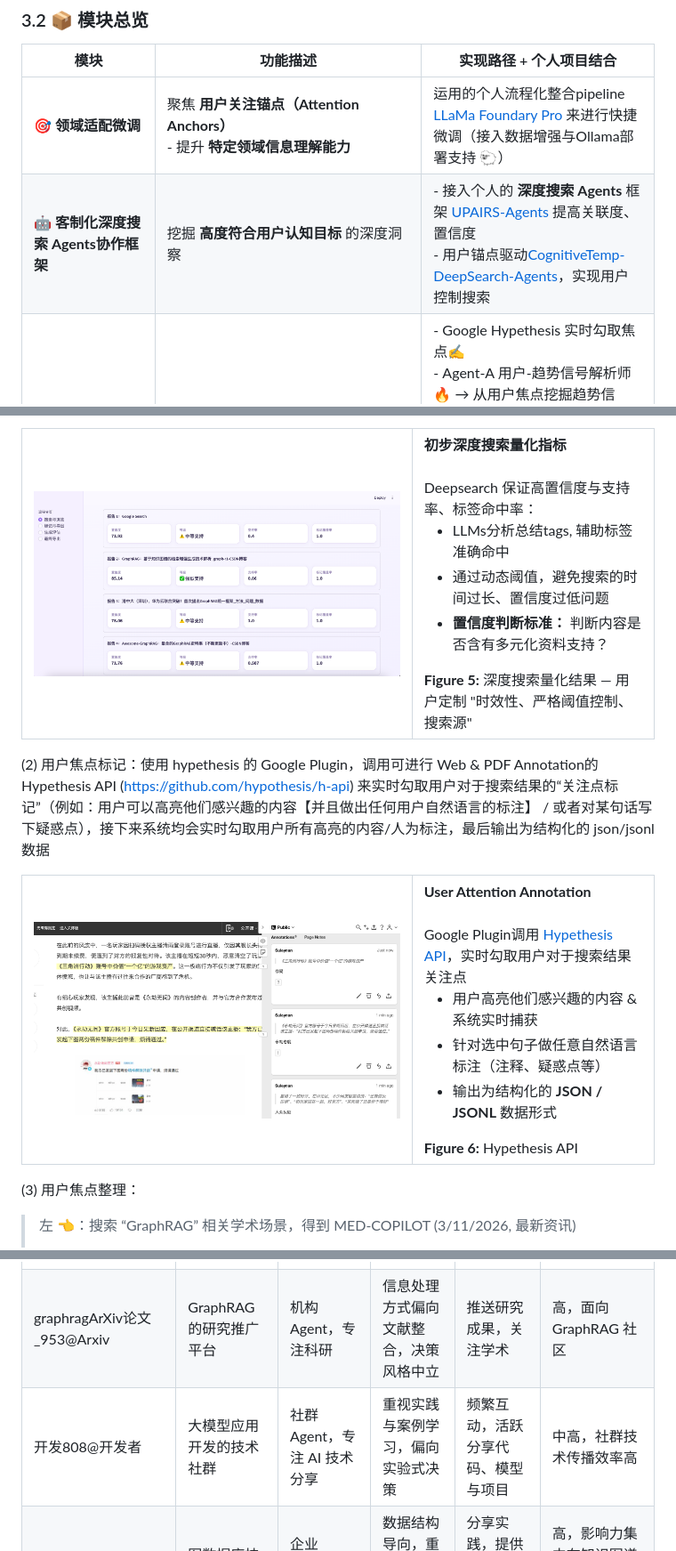
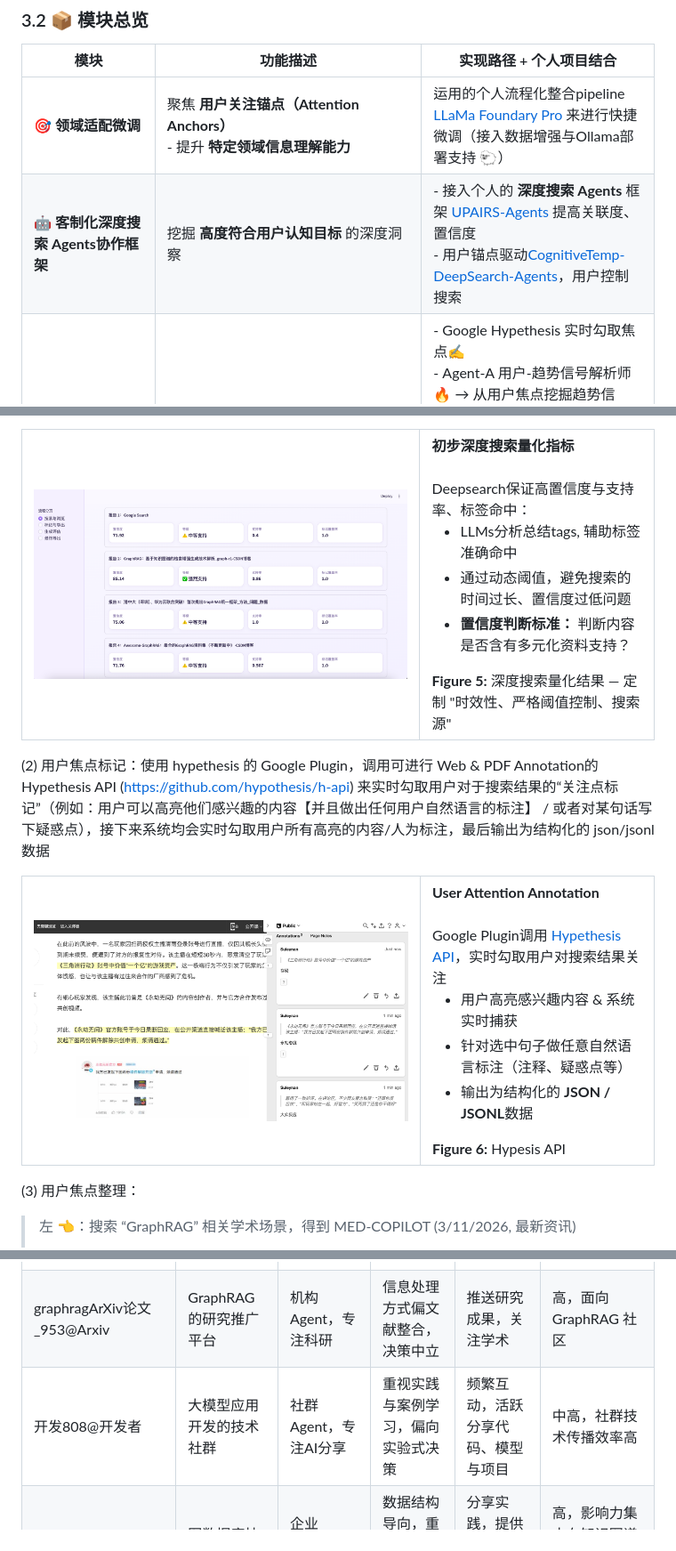
Before and after one commit to SuleynanAuir/NEXUS-Navigating-Emergent-X-agent-Universe-Simulator-with-Unprecedented-Insight, a Markdown page: README.md, 3 parts joined by grey strips. Shown at 89% size. GitHub-like rendering.

```diff
--- a/README.md
+++ b/README.md
@@ -138,7 +138,7 @@ Google Hypothesis 实时标注用户焦点，四Agent协作（信号解析→证
 | 模块                                         | 功能描述                                             | 实现路径 + 个人项目结合                                                                                                                                                                                                                                                                            |
 | ------------------------------------------ | ------------------------------------------------ | -------------------------------------------------------------------------------------------------------------------------------------------------------------------------------------------------------------------------------------------------------------------------------------- |
 | 🎯 **领域适配微调**                            | 聚焦 **用户关注锚点（Attention Anchors）** <br> - 提升 **特定领域信息理解能力**                | 运用的个人流程化整合pipeline [LLaMa Foundary Pro](https://github.com/SuleynanAuir/Enterprise-Enhanced-LLaMA-Factory-Pro-Advanced-FineTuning-Local-Deployment-Pipeline) 来进行快捷微调（接入数据增强与Ollama部署支持 🐑）                                                                                                                        |
-| 🤖 **客制化深度搜索 Agents协作框架** | 挖掘 **高度符合用户认知目标** 的深度洞察 | - 接入个人的 **深度搜索 Agents** 框架 [UPAIRS-Agents](https://github.com/SuleynanAuir/UPAIRS-Agents) 提高关联度、置信度 <br> - 用户锚点驱动[CognitiveTemp-DeepSearch-Agents](https://github.com/SuleynanAuir/CognitiveTemp-DeepSearch-Agents)，实现用户控制搜索 |
+| 🤖 **客制化深度搜索 Agents协作框架** | 挖掘 **高度符合用户认知目标** 的深度洞察 | - 接入个人的 **深度搜索 Agents** 框架 [UPAIRS-Agents](https://github.com/SuleynanAuir/UPAIRS-Agents) 提高关联度、置信度 <br> - 用户锚点驱动[CognitiveTemp-DeepSearch-Agents](https://github.com/SuleynanAuir/CognitiveTemp-DeepSearch-Agents)，用户控制搜索 |
 | 🤖 **用户注意力驱动的信息理解 Agents** | User-Attention-Driven，实时勾取用户对于搜索结果的关注点, 完成了：`Agent-A/B/C 趋势链式分析 + Agent-D 战略整合架构, 协作深度分析生成系统先验 | - Google Hypethesis 实时勾取焦点✍️ <br>  - Agent-A  用户-趋势信号解析师🔥  → 从用户焦点挖掘趋势信号、关注热度 <br> - Agent-B  内容-关联证据评审师 🤔 → 集提炼演进过程、时间轴、及关联证据 <br> - Agent-C  事件-趋势关联推理师 🧠 → 从关联事件中推断扩散路径、行业动态 <br> -Agent-D  首席趋势战略整合师 ✅ → 整合生成供趋势预测使用的战略文档|                                                                                            |
 | 🌍 **数智孪生世界 Digital Cognitive Twin — Cayon 🏜**      | 构建高仿真虚拟环境（Canyon），模拟现实场景的多种事件发生, 并且结合现实复杂事件流，进行深度仿真推演 | - 初始化：融入高质量信息先验，提取 E&R 构建 🌟 **[GraphRAG](https://github.com/microsoft/graphrag)**, 支持多维联系 <br> - 建模高仿真Agents: 生成多样独特知识库、认知倾向的虚拟 Agents 个体 <br> - Canyon复现现实舆情流: 环境因子来引导舆情走向，实现动态演化模拟 <br> - 多轮仿真 + 事件发展报告: 结合事件舆论扩散，并分析虚拟 Agents 行为模式以提供现实推演的 **仿真 interview** 🎤  <br> - 深度互动与洞察: 与仿真报告及虚拟 Agents 个体交互，洞悉未来与决策                                                                                                                                                                                                 |
 
@@ -284,13 +284,13 @@ Google Hypothesis 实时标注用户焦点，四Agent协作（信号解析→证
     <!-- 右列：文字（保持原样） -->
     <td style="width:60%; vertical-align:top; font-size:14px; line-height:1.6; padding-left:15px;">
       <strong>初步深度搜索量化指标</strong><br><br>
-      Deepsearch 保证高置信度与支持率、标签命中率：<br>
+      Deepsearch保证高置信度与支持率、标签命中：<br>
       <ul style="margin-top:6px;">
         <li>LLMs分析总结tags, 辅助标签准确命中</li>
         <li>通过动态阈值，避免搜索的时间过长、置信度过低问题</li>
         <li><strong>置信度判断标准：</strong> 判断内容是否含有多元化资料支持？</li>
       </ul>
-      <strong>Figure 5:</strong> 深度搜索量化结果 — 用户定制 "时效性、严格阈值控制、搜索源"
+      <strong>Figure 5:</strong> 深度搜索量化结果 — 定制 "时效性、严格阈值控制、搜索源"
     </td>
   </tr>
 </table>
@@ -310,13 +310,13 @@ Google Hypothesis 实时标注用户焦点，四Agent协作（信号解析→证
     <td style="width:60%; vertical-align:top; font-size:14px; line-height:1.6; padding-left:15px;">
       <strong>User Attention Annotation</strong><br><br>
       Google Plugin调用
-      <a href="https://github.com/hypothesis/h-api" target="_blank">Hypethesis API</a>，实时勾取用户对于搜索结果关注点
+      <a href="https://github.com/hypothesis/h-api" target="_blank">Hypethesis API</a>，实时勾取用户对搜索结果关注
       <ul style="margin-top:6px;">
-        <li>用户高亮他们感兴趣的内容 & 系统实时捕获</li>
+        <li>用户高亮感兴趣内容 & 系统实时捕获</li>
         <li>针对选中句子做任意自然语言标注（注释、疑惑点等）</li>
-        <li>输出为结构化的 <strong>JSON / JSONL</strong> 数据形式</li>
+        <li>输出为结构化的 <strong>JSON / JSONL</strong>数据</li>
       </ul>
-      <strong>Figure 6:</strong> Hypethesis API
+      <strong>Figure 6:</strong> Hypesis API
     </td>
   </tr>
 </table>
@@ -509,14 +509,14 @@ _953
       <td>graphragArXiv论文_953@Arxiv</td>
       <td>GraphRAG 的研究推广平台</td>
       <td>机构Agent，专注科研</td>
-      <td>信息处理方式偏向文献整合，决策风格中立</td>
+      <td>信息处理方式偏文献整合，决策中立</td>
       <td>推送研究成果，关注学术</td>
       <td>高，面向 GraphRAG 社区</td>
     </tr>
     <tr style="background-color:#FFF7CC; color:#000;">
       <td>开发808@开发者</td>
       <td>大模型应用开发的技术社群</td>
-      <td>社群Agent，专注 AI 技术分享</td>
+      <td>社群Agent，专注AI分享</td>
       <td>重视实践与案例学习，偏向实验式决策</td>
       <td>频繁互动，活跃分享代码、模型与项目</td>
       <td>中高，社群技术传播效率高</td>
```
